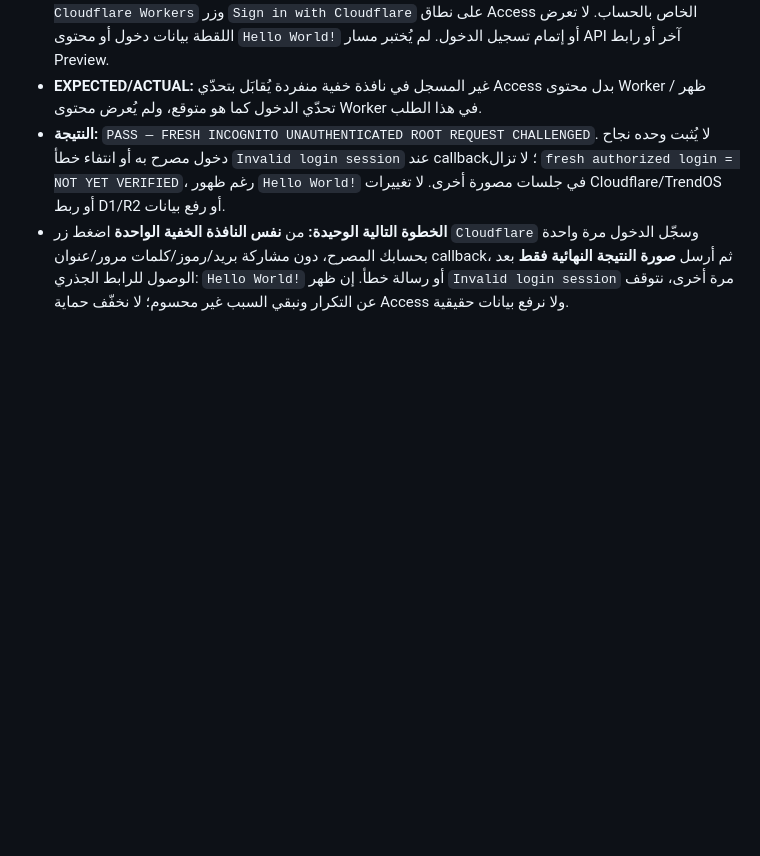
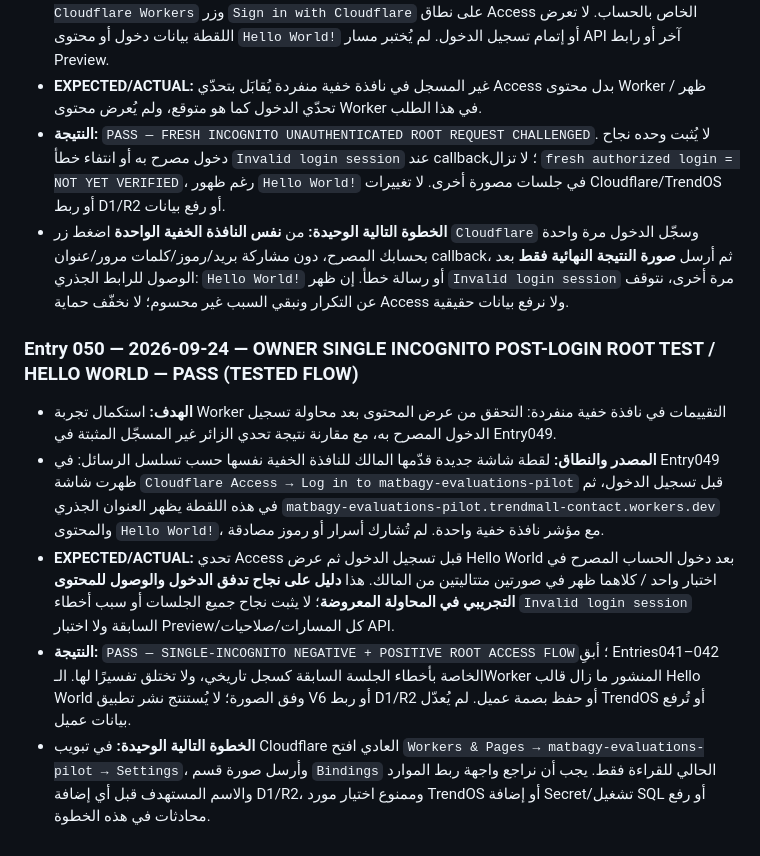
Before and after one commit to fawakhry/Matbagy, a Markdown page: evaluations/كتيب_البرنامج_والتنفيذ.md, the part around the change. Drawn GitHub-style; blank space fills up the shorter version.

Commit message:
Log tested fresh incognito Access challenge then Hello World after login; proceed to read-only bindings review

```diff
--- a/evaluations/كتيب_البرنامج_والتنفيذ.md
+++ b/evaluations/كتيب_البرنامج_والتنفيذ.md
@@ -437,3 +437,11 @@
 - **EXPECTED/ACTUAL:** غير المسجل في نافذة خفية منفردة يُقابَل بتحدّي Access بدل محتوى Worker / ظهر تحدّي الدخول كما هو متوقع، ولم يُعرض محتوى Worker في هذا الطلب.
 - **النتيجة:** `PASS — FRESH INCOGNITO UNAUTHENTICATED ROOT REQUEST CHALLENGED`. لا يُثبت وحده نجاح دخول مصرح به أو انتفاء خطأ `Invalid login session` عند callback؛ لا تزال `fresh authorized login = NOT YET VERIFIED`، رغم ظهور `Hello World!` في جلسات مصورة أخرى. لا تغييرات Cloudflare/TrendOS أو ربط D1/R2 أو رفع بيانات.
 - **الخطوة التالية الوحيدة:** من **نفس النافذة الخفية الواحدة** اضغط زر `Cloudflare` وسجّل الدخول مرة واحدة بحسابك المصرح، دون مشاركة بريد/رموز/كلمات مرور/عنوان callback، ثم أرسل **صورة النتيجة النهائية فقط** بعد الوصول للرابط الجذري: `Hello World!` أو رسالة خطأ. إن ظهر `Invalid login session` مرة أخرى، نتوقف عن التكرار ونبقي السبب غير محسوم؛ لا نخفّف حماية Access ولا نرفع بيانات حقيقية.
+
+
+### Entry 050 — 2026-09-24 — OWNER SINGLE INCOGNITO POST-LOGIN ROOT TEST / HELLO WORLD — PASS (TESTED FLOW)
+- **الهدف:** استكمال تجربة Worker التقييمات في نافذة خفية منفردة: التحقق من عرض المحتوى بعد محاولة تسجيل الدخول المصرح به، مع مقارنة نتيجة تحدي الزائر غير المسجّل المثبتة في Entry049.
+- **المصدر والنطاق:** لقطة شاشة جديدة قدّمها المالك للنافذة الخفية نفسها حسب تسلسل الرسائل: في Entry049 ظهرت شاشة `Cloudflare Access → Log in to matbagy-evaluations-pilot` قبل تسجيل الدخول، ثم في هذه اللقطة يظهر العنوان الجذري `matbagy-evaluations-pilot.trendmall-contact.workers.dev` والمحتوى `Hello World!`، مع مؤشر نافذة خفية واحدة. لم تُشارك أسرار أو رموز مصادقة.
+- **EXPECTED/ACTUAL:** تحدي Access قبل تسجيل الدخول ثم عرض Hello World بعد دخول الحساب المصرح في اختبار واحد / كلاهما ظهر في صورتين متتاليتين من المالك. هذا **دليل على نجاح تدفق الدخول والوصول للمحتوى التجريبي في المحاولة المعروضة**؛ لا يثبت نجاح جميع الجلسات أو سبب أخطاء `Invalid login session` السابقة ولا اختبار Preview/كل المسارات/صلاحيات API.
+- **النتيجة:** `PASS — SINGLE-INCOGNITO NEGATIVE + POSITIVE ROOT ACCESS FLOW`؛ أبقِ Entries041–042 الخاصة بأخطاء الجلسة السابقة كسجل تاريخي، ولا تختلق تفسيرًا لها. الـWorker المنشور ما زال قالب Hello World وفق الصورة؛ لا يُستنتج نشر تطبيق V6 أو ربط D1/R2 أو حفظ بصمة عميل. لم يُعدّل TrendOS أو تُرفع بيانات عميل.
+- **الخطوة التالية الوحيدة:** في تبويب Cloudflare العادي افتح `Workers & Pages → matbagy-evaluations-pilot → Settings`، وأرسل صورة قسم `Bindings` الحالي للقراءة فقط. يجب أن نراجع واجهة ربط الموارد والاسم المستهدف قبل أي إضافة D1/R2، وممنوع اختيار مورد TrendOS أو إضافة Secret/تشغيل SQL أو رفع محادثات في هذه الخطوة.
```
